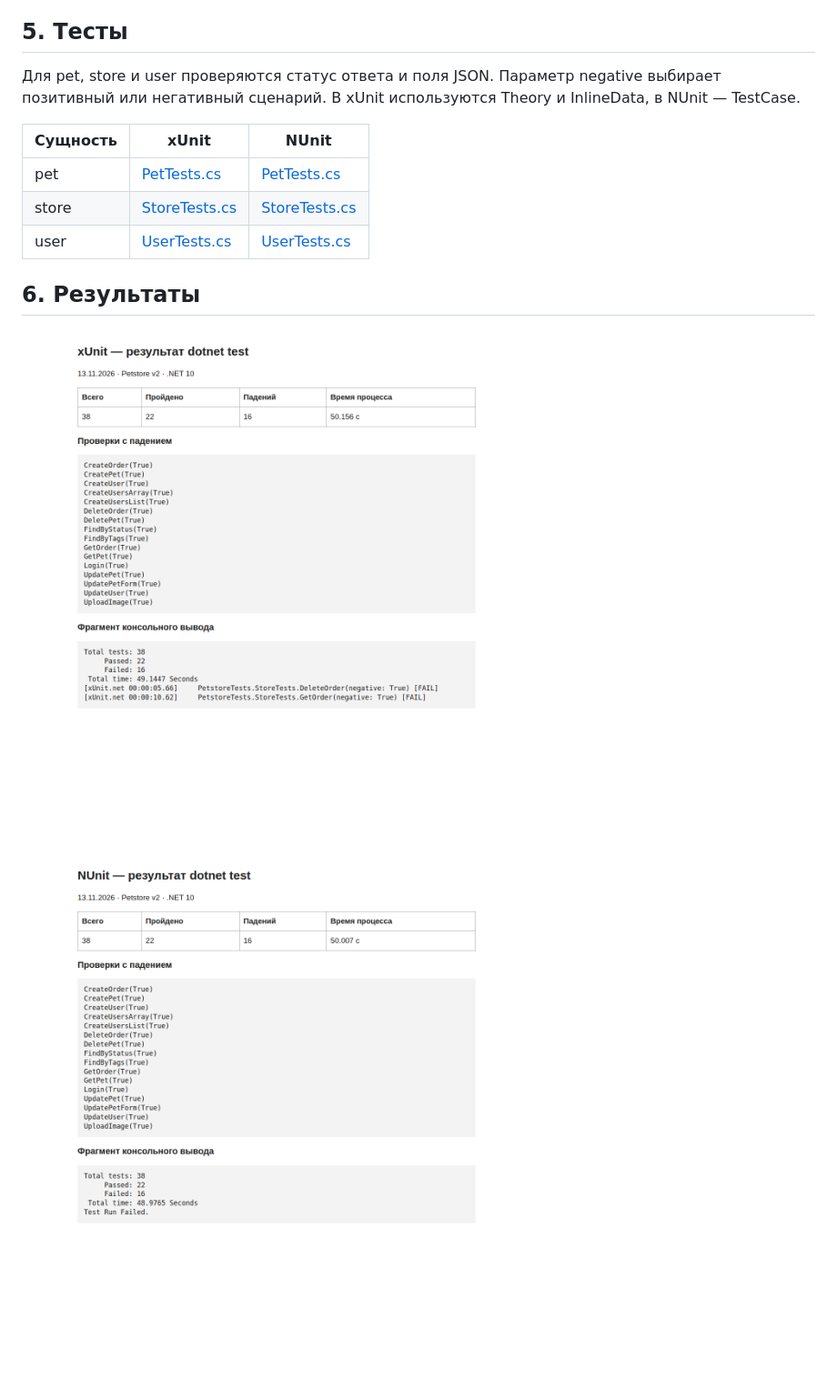
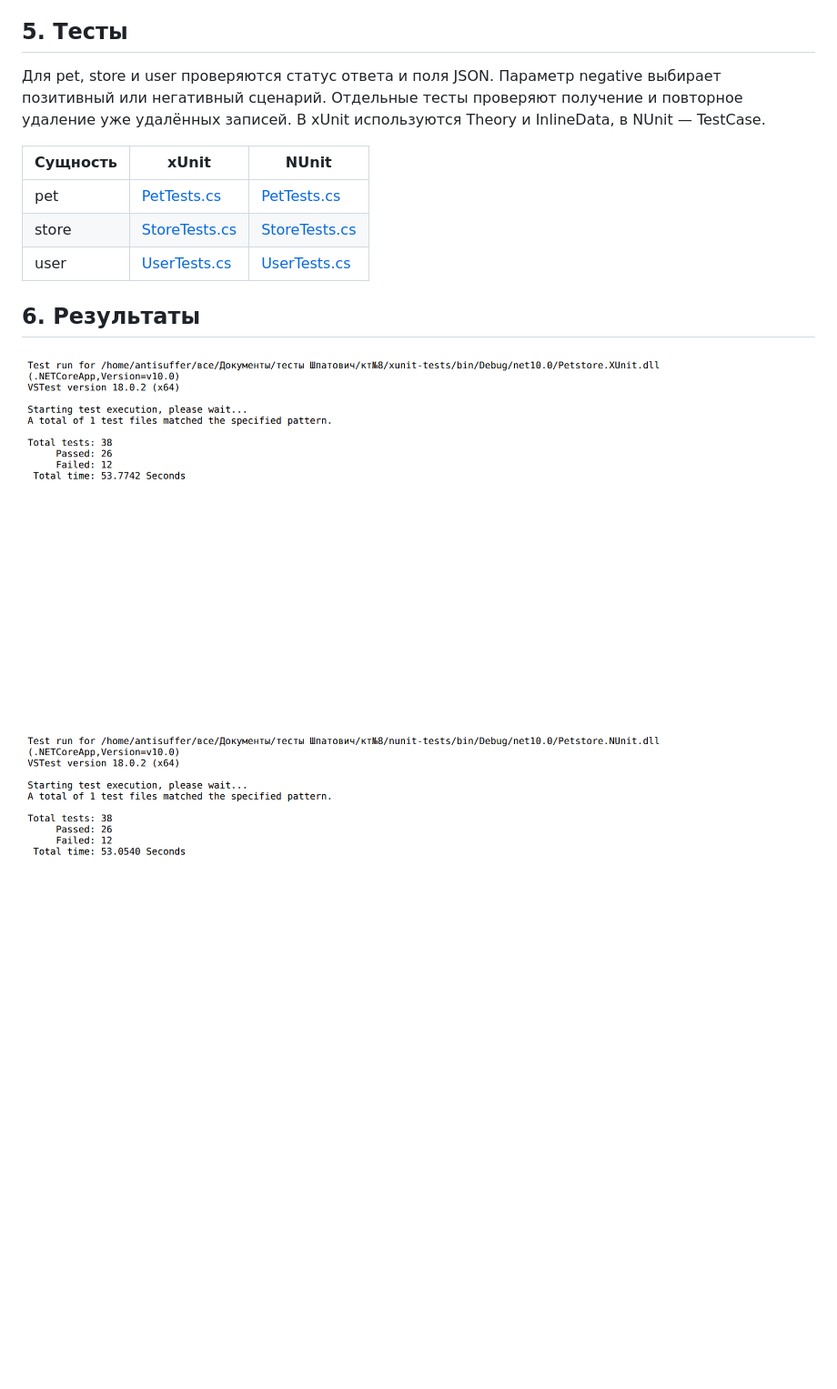
Before and after one commit to fdsre-9805/kt8-petstore-xunit-nunit, a Markdown page: README.md, the part around one of its changes. Shown at 91% size. GitHub-like rendering; pictures changed too: screenshots/nunit.png, screenshots/xunit.png; blank space fills up the shorter version.

```diff
--- a/README.md
+++ b/README.md
@@ -24,7 +24,7 @@ C#, .NET 10, xUnit 2.9.3, NUnit 4.3.2. API: https://petstore.swagger.io/v2.
 
 ## 5. Тесты
 
-Для pet, store и user проверяются статус ответа и поля JSON. Параметр negative выбирает позитивный или негативный сценарий. В xUnit используются Theory и InlineData, в NUnit — TestCase.
+Для pet, store и user проверяются статус ответа и поля JSON. Параметр negative выбирает позитивный или негативный сценарий. Отдельные тесты проверяют получение и повторное удаление уже удалённых записей. В xUnit используются Theory и InlineData, в NUnit — TestCase.
 
 | Сущность | xUnit | NUnit |
 |---|---|---|
```
Also changed, not shown: other parts of README.md (+2 -2 lines), 14 other files.
